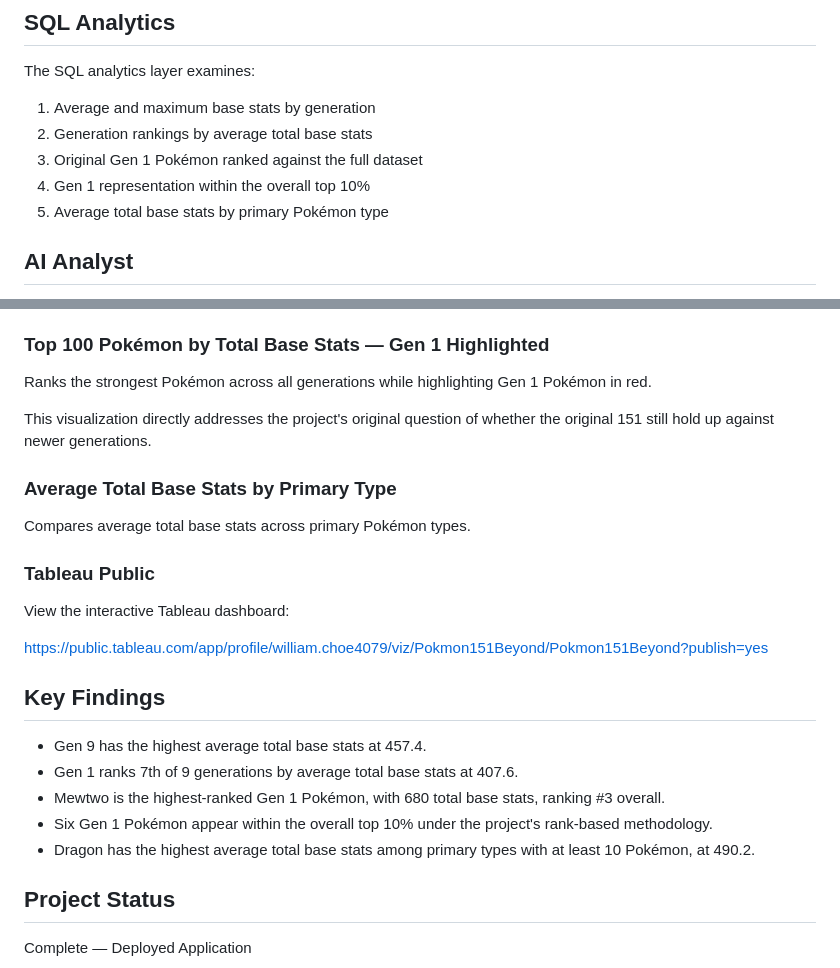
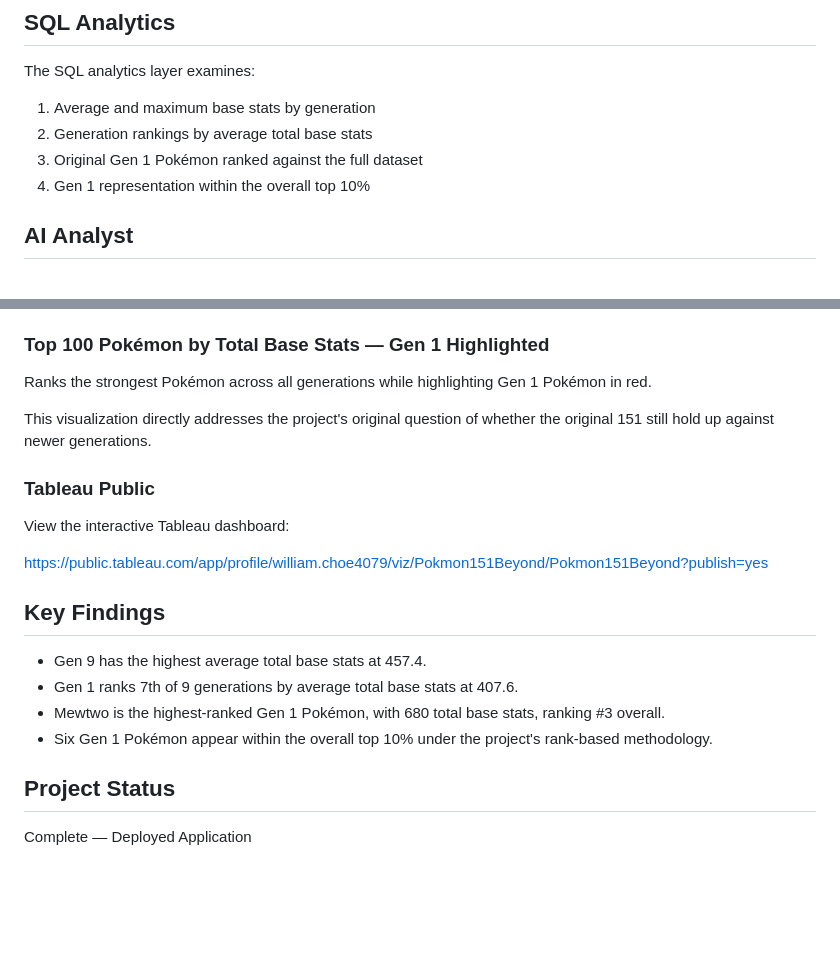
Before and after one commit to william-m-choe/pokemon-151-beyond, a Markdown page: README.md, 2 parts joined by grey strips. Rendered like a GitHub page; blank space fills up the shorter version.

Commit message:
Update README for final dashboard

```diff
--- a/README.md
+++ b/README.md
@@ -88,7 +88,6 @@ The SQL analytics layer examines:
 2. Generation rankings by average total base stats
 3. Original Gen 1 Pokémon ranked against the full dataset
 4. Gen 1 representation within the overall top 10%
-5. Average total base stats by primary Pokémon type
 
 ## AI Analyst
 
@@ -143,10 +142,6 @@ Ranks the strongest Pokémon across all generations while highlighting Gen 1 Pok
 
 This visualization directly addresses the project's original question of whether the original 151 still hold up against newer generations.
 
-### Average Total Base Stats by Primary Type
-
-Compares average total base stats across primary Pokémon types.
-
 ### Tableau Public
 
 View the interactive Tableau dashboard:
@@ -159,7 +154,6 @@ https://public.tableau.com/app/profile/william.choe4079/viz/Pokmon151Beyond/Pokm
 - Gen 1 ranks 7th of 9 generations by average total base stats at 407.6.
 - Mewtwo is the highest-ranked Gen 1 Pokémon, with 680 total base stats, ranking #3 overall.
 - Six Gen 1 Pokémon appear within the overall top 10% under the project's rank-based methodology.
-- Dragon has the highest average total base stats among primary types with at least 10 Pokémon, at 490.2.
 
 ## Project Status
 
```
